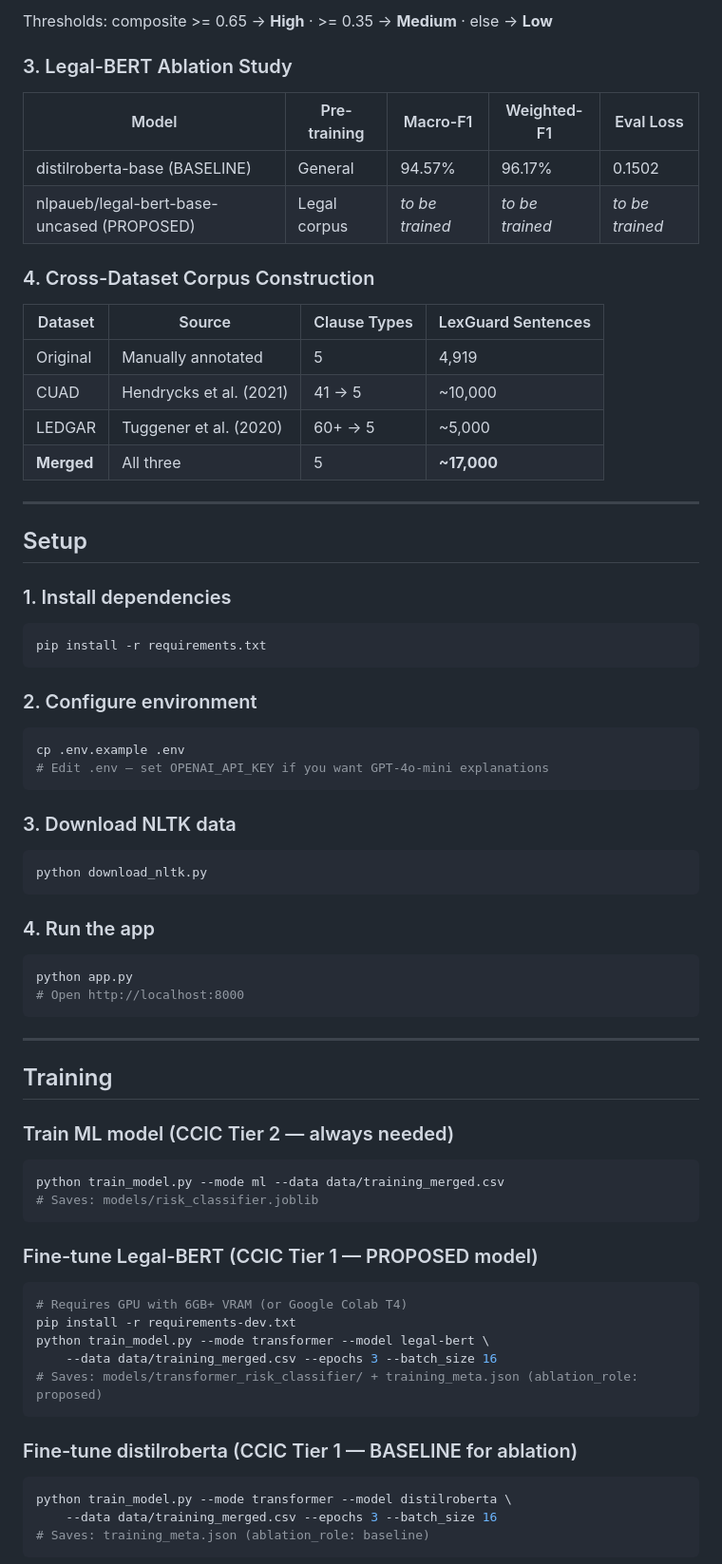
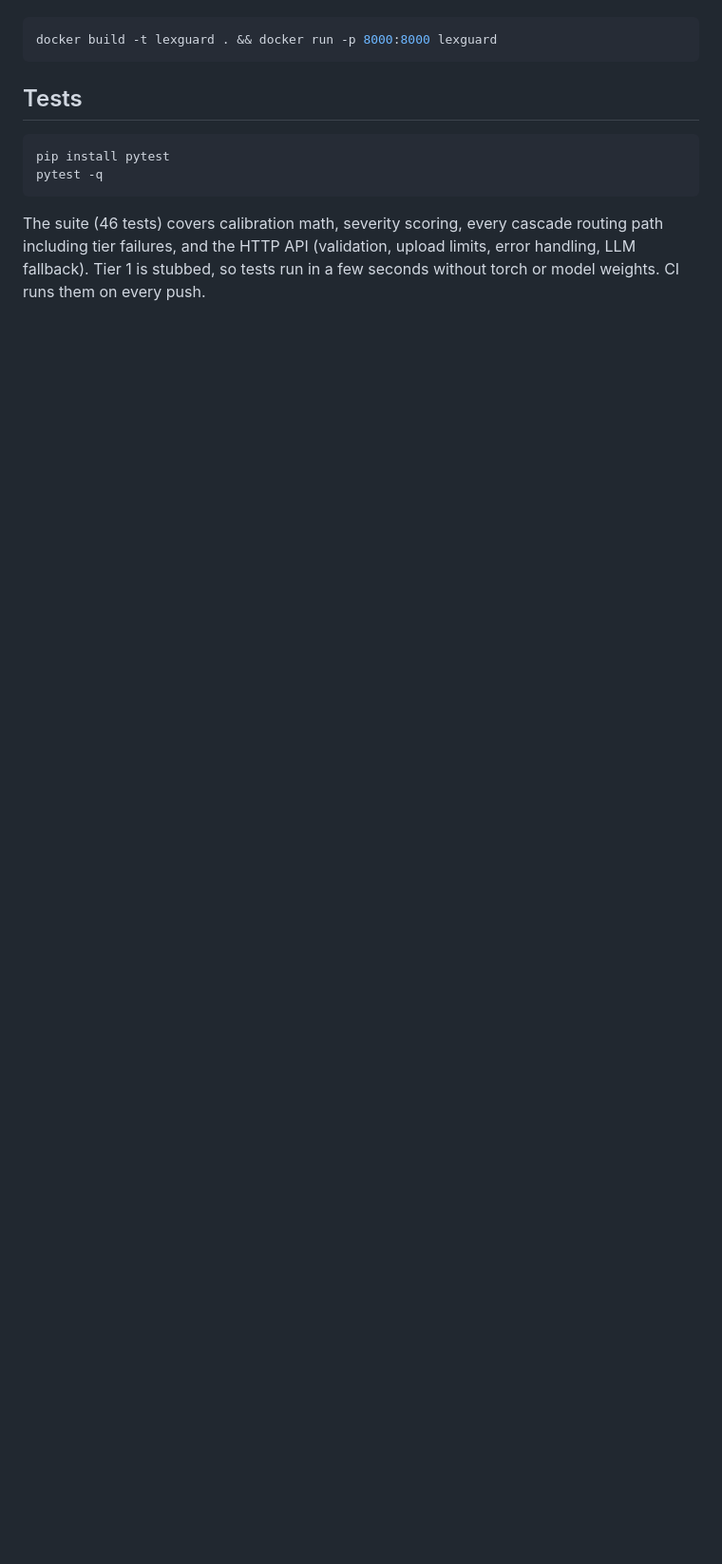
Before and after one commit to HEMANTH-A-7/Legal-Risk-Detector, a Markdown page: README.md, the part around one of its changes. Shown at 95% size. Drawn GitHub-style; blank space fills up the shorter version.

````diff
--- a/README.md
+++ b/README.md
@@ -150,70 +82,13 @@ Four signals combined into a composite score:
-Thresholds: composite >= 0.65 -> **High** · >= 0.35 -> **Medium** · else -> **Low**
-
-### 3. Legal-BERT Ablation Study
-
-| Model | Pre-training | Macro-F1 | Weighted-F1 | Eval Loss |
-|---|---|---|---|---|
-| distilroberta-base (BASELINE) | General | 94.57% | 96.17% | 0.1502 |
-| nlpaueb/legal-bert-base-uncased (PROPOSED) | Legal corpus | *to be trained* | *to be trained* | *to be trained* |
-
-### 4. Cross-Dataset Corpus Construction
-
-| Dataset | Source | Clause Types | LexGuard Sentences |
-|---|---|---|---|
-| Original | Manually annotated | 5 | 4,919 |
-| CUAD | Hendrycks et al. (2021) | 41 -> 5 | ~10,000 |
-| LEDGAR | Tuggener et al. (2020) | 60+ -> 5 | ~5,000 |
-| **Merged** | All three | 5 | **~17,000** |
-
----
-
-## Setup
-
-### 1. Install dependencies
 ```bash
-pip install -r requirements.txt
+docker build -t lexguard . && docker run -p 8000:8000 lexguard
 ```
 
-### 2. Configure environment
+## Tests
+
 ```bash
-cp .env.example .env
-# Edit .env — set OPENAI_API_KEY if you want GPT-4o-mini explanations
+pip install pytest
+pytest -q
 ```
 
-### 3. Download NLTK data
-```bash
-python download_nltk.py
-```
+The suite (46 tests) covers calibration math, severity scoring, every cascade routing path including tier failures, and the HTTP API (validation, upload limits, error handling, LLM fallback). Tier 1 is stubbed, so tests run in a few seconds without torch or model weights. CI runs them on every push.
 
-### 4. Run the app
-```bash
-python app.py
-# Open http://localhost:8000
-```
-
----
-
-## Training
-
-### Train ML model (CCIC Tier 2 — always needed)
-```bash
-python train_model.py --mode ml --data data/training_merged.csv
-# Saves: models/risk_classifier.joblib
-```
-
-### Fine-tune Legal-BERT (CCIC Tier 1 — PROPOSED model)
-```bash
-# Requires GPU with 6GB+ VRAM (or Google Colab T4)
-pip install -r requirements-dev.txt
-python train_model.py --mode transformer --model legal-bert \
-    --data data/training_merged.csv --epochs 3 --batch_size 16
-# Saves: models/transformer_risk_classifier/ + training_meta.json (ablation_role: proposed)
-```
-
-### Fine-tune distilroberta (CCIC Tier 1 — BASELINE for ablation)
-```bash
-python train_model.py --mode transformer --model distilroberta \
-    --data data/training_merged.csv --epochs 3 --batch_size 16
-# Saves: training_meta.json (ablation_role: baseline)
-```
-
````
Also changed, not shown: other parts of README.md (+134 -177 lines).
